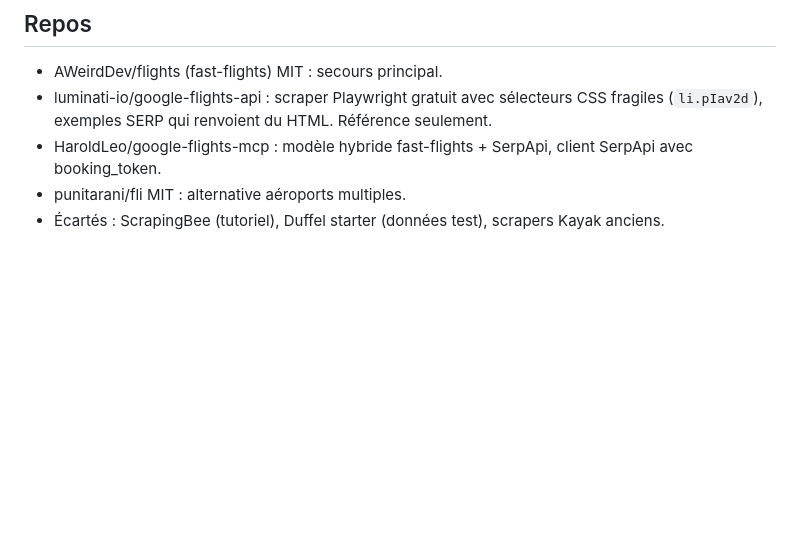
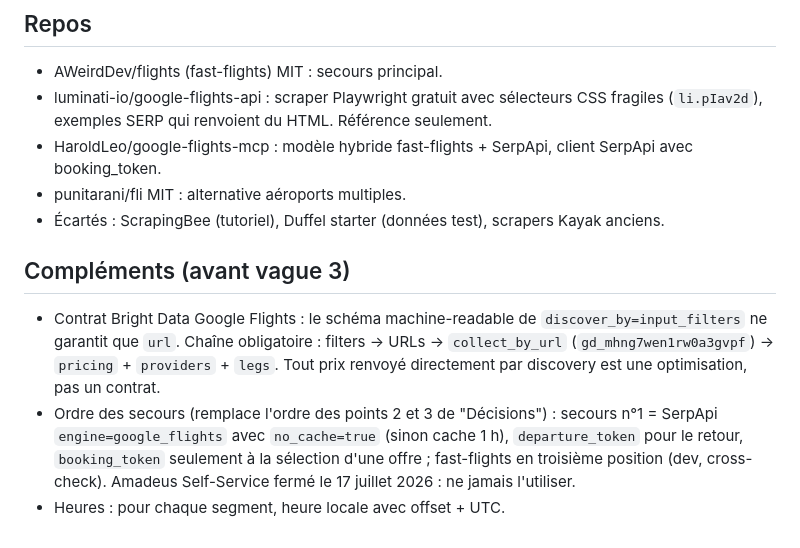
Before and after one commit to spicyx9/PatchConferenceHack, a Markdown page: docs/knowledge/07-flights.md, the part around the change. Rendered like a GitHub page; blank space fills up the shorter version.

```diff
--- a/docs/knowledge/07-flights.md
+++ b/docs/knowledge/07-flights.md
@@ -47,3 +47,9 @@ offer_id, dedup_key, trip_type, query (origins, destinations, departure_date, re
 - HaroldLeo/google-flights-mcp : modèle hybride fast-flights + SerpApi, client SerpApi avec booking_token.
 - punitarani/fli MIT : alternative aéroports multiples.
 - Écartés : ScrapingBee (tutoriel), Duffel starter (données test), scrapers Kayak anciens.
+
+## Compléments (avant vague 3)
+
+- Contrat Bright Data Google Flights : le schéma machine-readable de `discover_by=input_filters` ne garantit que `url`. Chaîne obligatoire : filters → URLs → `collect_by_url` (`gd_mhng7wen1rw0a3gvpf`) → `pricing` + `providers` + `legs`. Tout prix renvoyé directement par discovery est une optimisation, pas un contrat.
+- Ordre des secours (remplace l'ordre des points 2 et 3 de "Décisions") : secours n°1 = SerpApi `engine=google_flights` avec `no_cache=true` (sinon cache 1 h), `departure_token` pour le retour, `booking_token` seulement à la sélection d'une offre ; fast-flights en troisième position (dev, cross-check). Amadeus Self-Service fermé le 17 juillet 2026 : ne jamais l'utiliser.
+- Heures : pour chaque segment, heure locale avec offset + UTC.
```
Also changed, not shown: docs/knowledge/08-people.md (+15 -0 lines), docs/knowledge/13-brightdata.md (+15 -0 lines).
